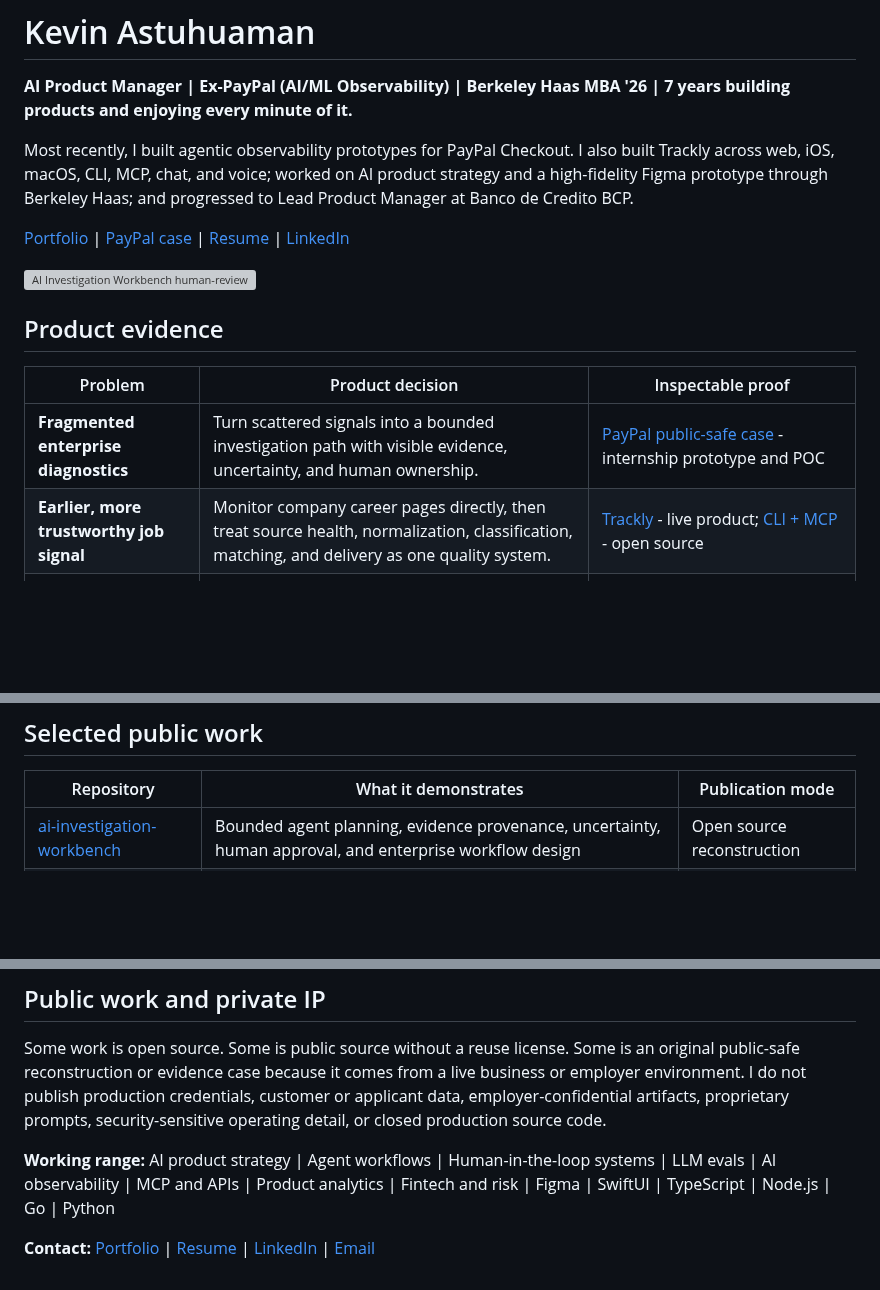
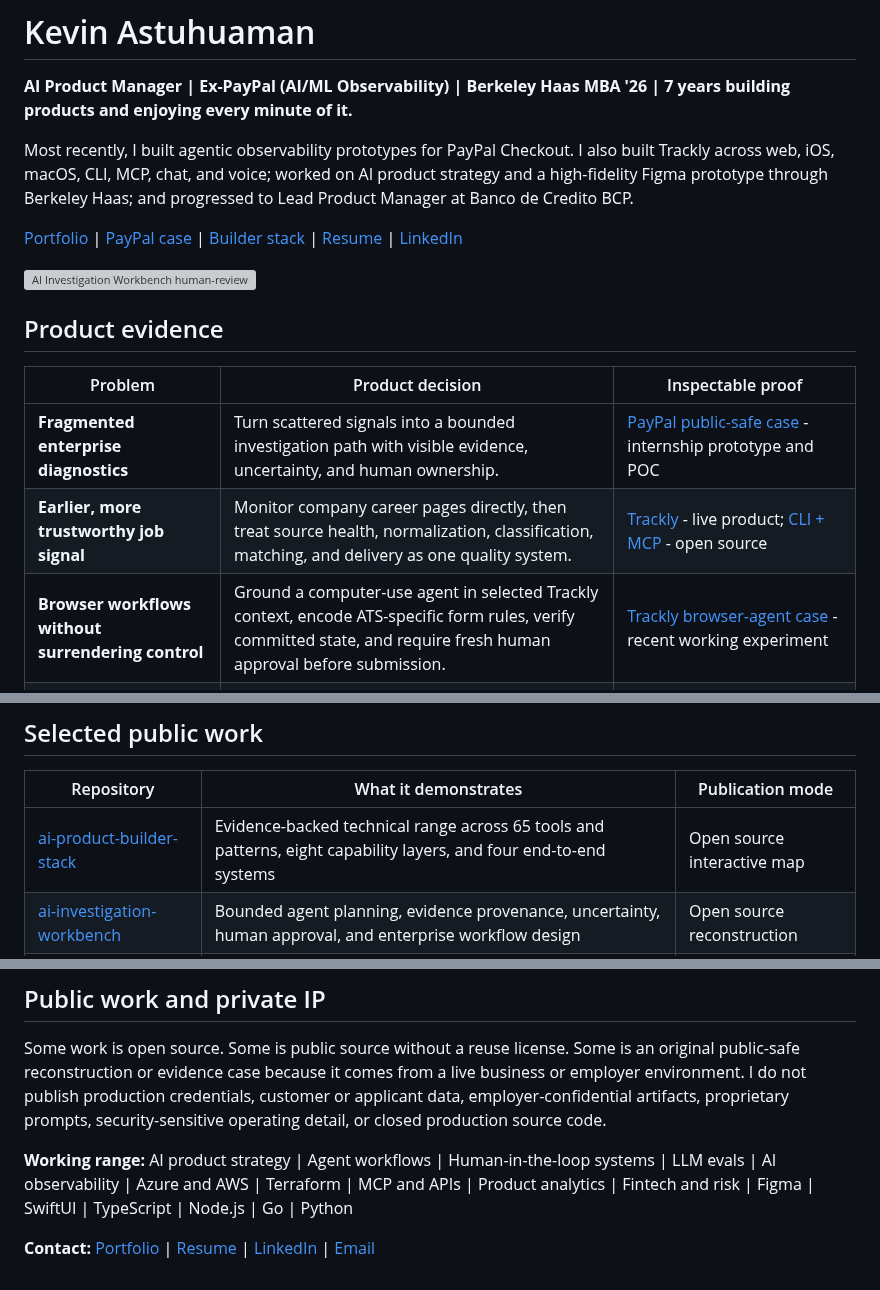
Before and after one commit to kevinastuhuaman/kevinastuhuaman, a Markdown page: README.md, 3 parts joined by grey strips. GitHub-like rendering; blank space fills up the shorter version; grey boxes are pictures that could not be loaded.

Commit message:
docs: connect browser-agent and builder-stack proof
Co-authored-by: OpenAI Codex <codex@openai.com>

```diff
--- a/README.md
+++ b/README.md
@@ -4,7 +4,7 @@
 
 Most recently, I built agentic observability prototypes for PayPal Checkout. I also built Trackly across web, iOS, macOS, CLI, MCP, chat, and voice; worked on AI product strategy and a high-fidelity Figma prototype through Berkeley Haas; and progressed to Lead Product Manager at Banco de Credito BCP.
 
-[Portfolio](https://portfolio.kevinastuhuaman.com) | [PayPal case](https://portfolio.kevinastuhuaman.com/projects/paypal-ai-observability/) | [Resume](https://portfolio.kevinastuhuaman.com/resume/) | [LinkedIn](https://www.linkedin.com/in/kevinastuhuaman/)
+[Portfolio](https://portfolio.kevinastuhuaman.com) | [PayPal case](https://portfolio.kevinastuhuaman.com/projects/paypal-ai-observability/) | [Builder stack](https://kevinastuhuaman.github.io/ai-product-builder-stack/) | [Resume](https://portfolio.kevinastuhuaman.com/resume/) | [LinkedIn](https://www.linkedin.com/in/kevinastuhuaman/)
 
 [![AI Investigation Workbench human-review state](https://raw.githubusercontent.com/kevinastuhuaman/ai-investigation-workbench/main/public/assets/social-preview.png)](https://kevinastuhuaman.github.io/ai-investigation-workbench/)
 
@@ -14,6 +14,7 @@ Most recently, I built agentic observability prototypes for PayPal Checkout. I a
 | --- | --- | --- |
 | **Fragmented enterprise diagnostics** | Turn scattered signals into a bounded investigation path with visible evidence, uncertainty, and human ownership. | [PayPal public-safe case](https://portfolio.kevinastuhuaman.com/projects/paypal-ai-observability/) - internship prototype and POC |
 | **Earlier, more trustworthy job signal** | Monitor company career pages directly, then treat source health, normalization, classification, matching, and delivery as one quality system. | [Trackly](https://usetrackly.app) - live product; [CLI + MCP](https://github.com/trackly-app/trackly-cli) - open source |
+| **Browser workflows without surrendering control** | Ground a computer-use agent in selected Trackly context, encode ATS-specific form rules, verify committed state, and require fresh human approval before submission. | [Trackly browser-agent case](https://portfolio.kevinastuhuaman.com/projects/trackly/) - recent working experiment |
 | **AI adoption for business users** | Connect user and market research to feature concepts, a high-fidelity Figma prototype, roadmap, business model, and U.S. GTM. | [Berkeley Fujitsu + MoBagel challenge](https://haas.berkeley.edu/open-innovation/programs/past-challenges/) - public resume claim and official program listing |
 | **Regulated products at scale** | Balance speed, risk, compliance, distribution, and team leadership across small-business financial products. | [BCP case](https://portfolio.kevinastuhuaman.com/projects/smb-fintech-bcp-credicorp/) - production outcomes |
 
@@ -28,6 +29,7 @@ Most recently, I built agentic observability prototypes for PayPal Checkout. I a
 
 | Repository | What it demonstrates | Publication mode |
 | --- | --- | --- |
+| [ai-product-builder-stack](https://github.com/kevinastuhuaman/ai-product-builder-stack) | Evidence-backed technical range across 65 tools and patterns, eight capability layers, and four end-to-end systems | Open source interactive map |
 | [ai-investigation-workbench](https://github.com/kevinastuhuaman/ai-investigation-workbench) | Bounded agent planning, evidence provenance, uncertainty, human approval, and enterprise workflow design | Open source reconstruction |
 | [recruiting-portfolio](https://github.com/kevinastuhuaman/recruiting-portfolio) | Product storytelling, enterprise AI interaction design, accessibility, search infrastructure, and a deterministic cited assistant | Public source |
 | [trackly-cli](https://github.com/trackly-app/trackly-cli) | Agent-ready product distribution through a public CLI and MCP server | Open source |
@@ -39,6 +41,6 @@ Most recently, I built agentic observability prototypes for PayPal Checkout. I a
 
 Some work is open source. Some is public source without a reuse license. Some is an original public-safe reconstruction or evidence case because it comes from a live business or employer environment. I do not publish production credentials, customer or applicant data, employer-confidential artifacts, proprietary prompts, security-sensitive operating detail, or closed production source code.
 
-**Working range:** AI product strategy | Agent workflows | Human-in-the-loop systems | LLM evals | AI observability | MCP and APIs | Product analytics | Fintech and risk | Figma | SwiftUI | TypeScript | Node.js | Go | Python
+**Working range:** AI product strategy | Agent workflows | Human-in-the-loop systems | LLM evals | AI observability | Azure and AWS | Terraform | MCP and APIs | Product analytics | Fintech and risk | Figma | SwiftUI | TypeScript | Node.js | Go | Python
 
 **Contact:** [Portfolio](https://portfolio.kevinastuhuaman.com) | [Resume](https://portfolio.kevinastuhuaman.com/resume/) | [LinkedIn](https://www.linkedin.com/in/kevinastuhuaman/) | [Email](mailto:kevin.astuhuaman@berkeley.edu)
```
